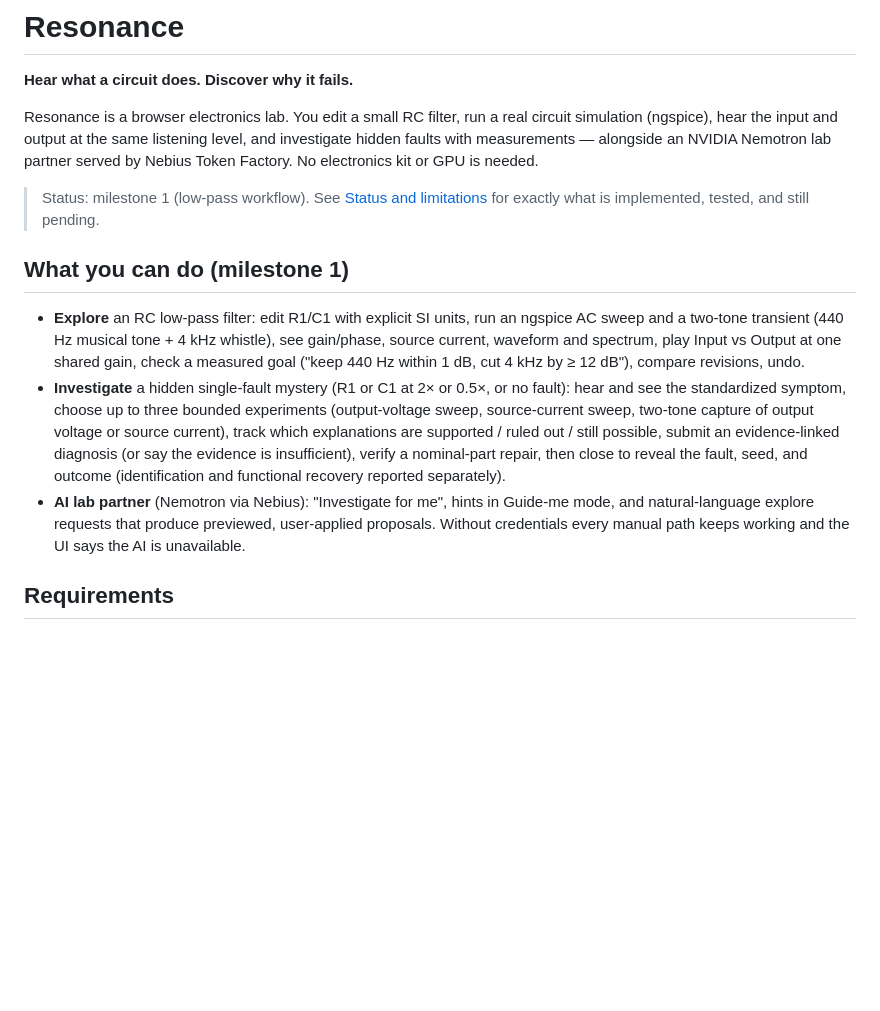
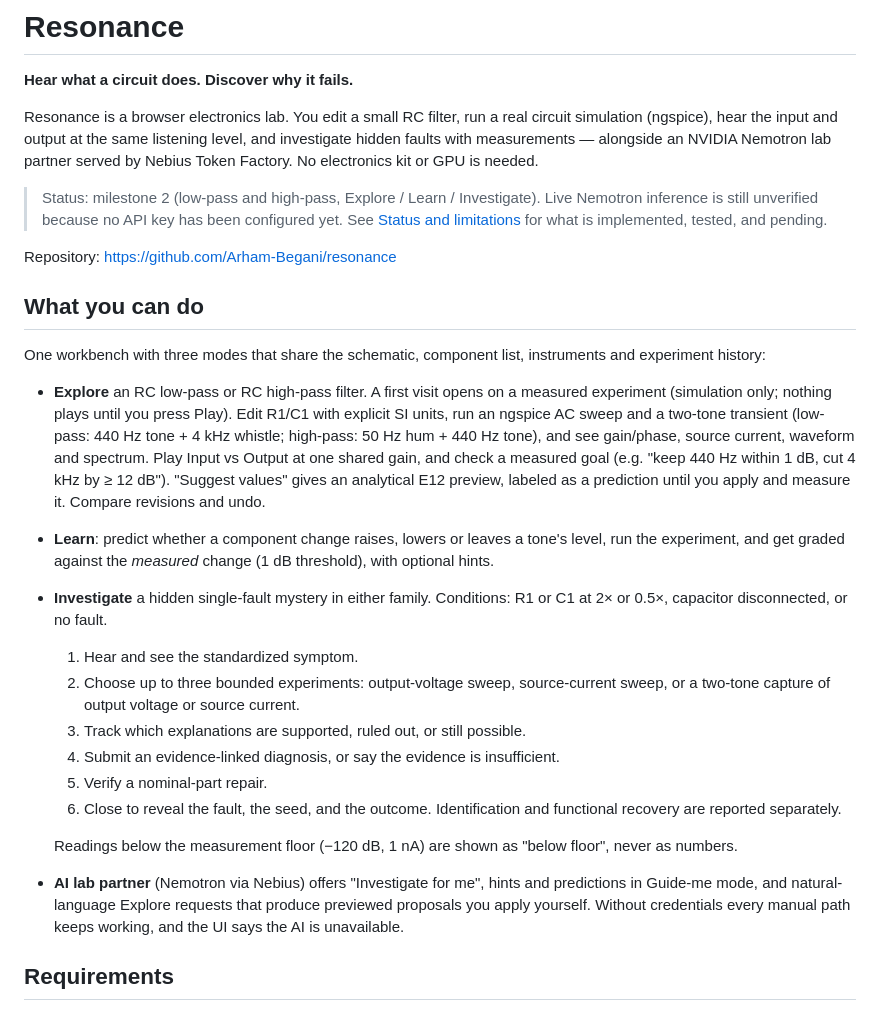
Before and after one commit to Arham-Begani/resonance, a Markdown page: README.md, the part around one of its changes. Rendered like a GitHub page; blank space fills up the shorter version.

```diff
--- a/README.md
+++ b/README.md
@@ -7,24 +7,44 @@ simulation (ngspice), hear the input and output at the same listening level, and
 hidden faults with measurements — alongside an NVIDIA Nemotron lab partner served by Nebius
 Token Factory. No electronics kit or GPU is needed.
 
-> Status: milestone 1 (low-pass workflow). See [Status and limitations](#status-and-limitations)
-> for exactly what is implemented, tested, and still pending.
+> Status: milestone 2 (low-pass and high-pass, Explore / Learn / Investigate). Live Nemotron
+> inference is still unverified because no API key has been configured yet. See
+> [Status and limitations](#status-and-limitations) for what is implemented, tested, and pending.
 
-## What you can do (milestone 1)
+Repository: https://github.com/Arham-Begani/resonance
 
-- **Explore** an RC low-pass filter: edit R1/C1 with explicit SI units, run an ngspice AC sweep
-  and a two-tone transient (440 Hz musical tone + 4 kHz whistle), see gain/phase, source
-  current, waveform and spectrum, play Input vs Output at one shared gain, check a measured
-  goal ("keep 440 Hz within 1 dB, cut 4 kHz by ≥ 12 dB"), compare revisions, undo.
-- **Investigate** a hidden single-fault mystery (R1 or C1 at 2× or 0.5×, or no fault): hear and
-  see the standardized symptom, choose up to three bounded experiments (output-voltage sweep,
-  source-current sweep, two-tone capture of output voltage or source current), track which
-  explanations are supported / ruled out / still possible, submit an evidence-linked diagnosis
-  (or say the evidence is insufficient), verify a nominal-part repair, then close to reveal the
-  fault, seed, and outcome (identification and functional recovery reported separately).
-- **AI lab partner** (Nemotron via Nebius): "Investigate for me", hints in Guide-me mode, and
-  natural-language explore requests that produce previewed, user-applied proposals. Without
-  credentials every manual path keeps working and the UI says the AI is unavailable.
+## What you can do
+
+One workbench with three modes that share the schematic, component list, instruments and
+experiment history:
+
+- **Explore** an RC low-pass or RC high-pass filter. A first visit opens on a measured
+  experiment (simulation only; nothing plays until you press Play). Edit R1/C1 with explicit
+  SI units, run an ngspice AC sweep and a two-tone transient (low-pass: 440 Hz tone + 4 kHz
+  whistle; high-pass: 50 Hz hum + 440 Hz tone), and see gain/phase, source current, waveform
+  and spectrum. Play Input vs Output at one shared gain, and check a measured goal (e.g. "keep
+  440 Hz within 1 dB, cut 4 kHz by ≥ 12 dB"). "Suggest values" gives an analytical E12
+  preview, labeled as a prediction until you apply and measure it. Compare revisions and undo.
+- **Learn**: predict whether a component change raises, lowers or leaves a tone's level, run
+  the experiment, and get graded against the *measured* change (1 dB threshold), with optional
+  hints.
+- **Investigate** a hidden single-fault mystery in either family. Conditions: R1 or C1 at 2× or
+  0.5×, capacitor disconnected, or no fault.
+  1. Hear and see the standardized symptom.
+  2. Choose up to three bounded experiments: output-voltage sweep, source-current sweep, or a
+     two-tone capture of output voltage or source current.
+  3. Track which explanations are supported, ruled out, or still possible.
+  4. Submit an evidence-linked diagnosis, or say the evidence is insufficient.
+  5. Verify a nominal-part repair.
+  6. Close to reveal the fault, the seed, and the outcome. Identification and functional
+     recovery are reported separately.
+
+  Readings below the measurement floor (−120 dB, 1 nA) are shown as "below floor", never as
+  numbers.
+- **AI lab partner** (Nemotron via Nebius) offers "Investigate for me", hints and predictions
+  in Guide-me mode, and natural-language Explore requests that produce previewed proposals you
+  apply yourself. Without credentials every manual path keeps working, and the UI says the AI
+  is unavailable.
 
 ## Requirements
 
```
Also changed, not shown: other parts of README.md (+46 -15 lines).
